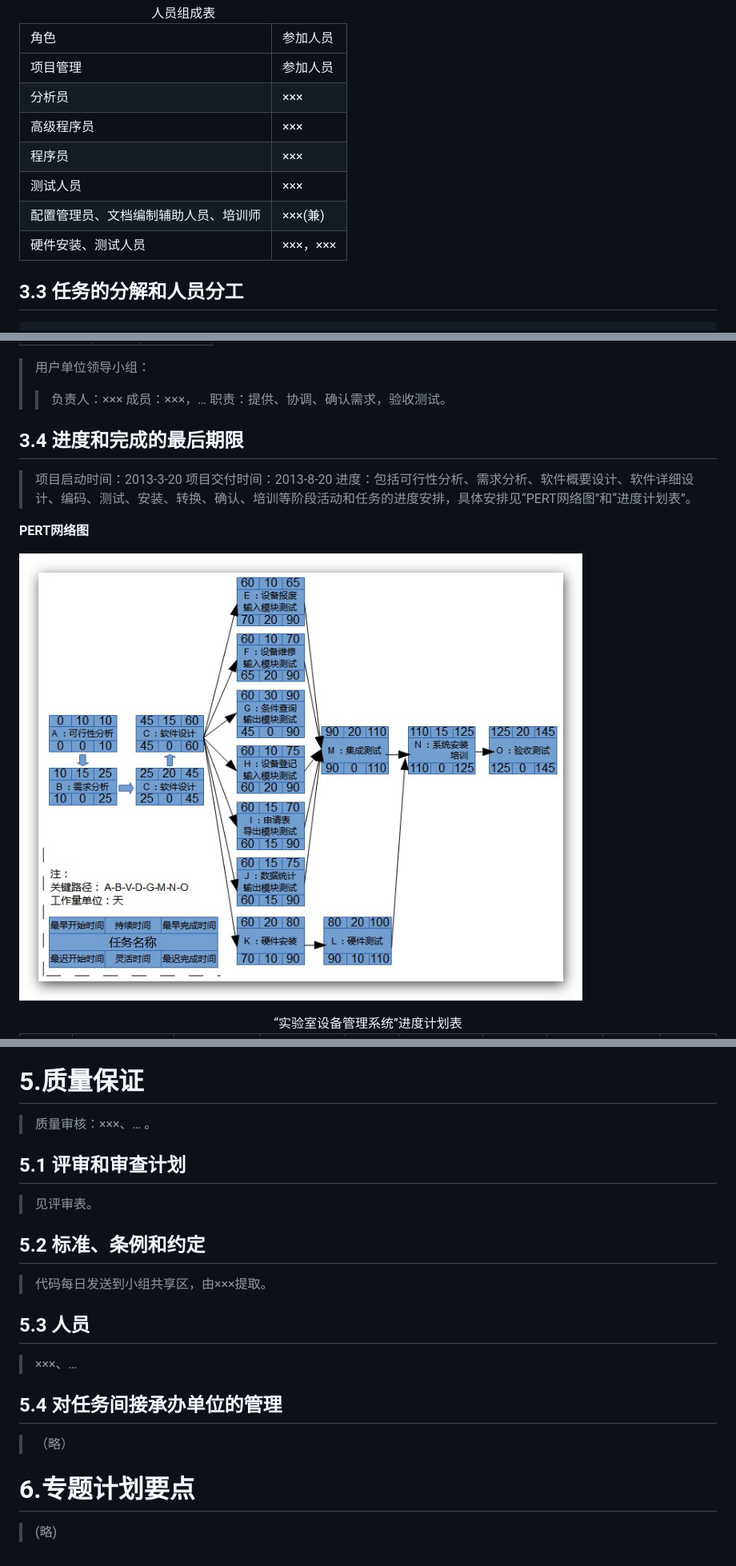
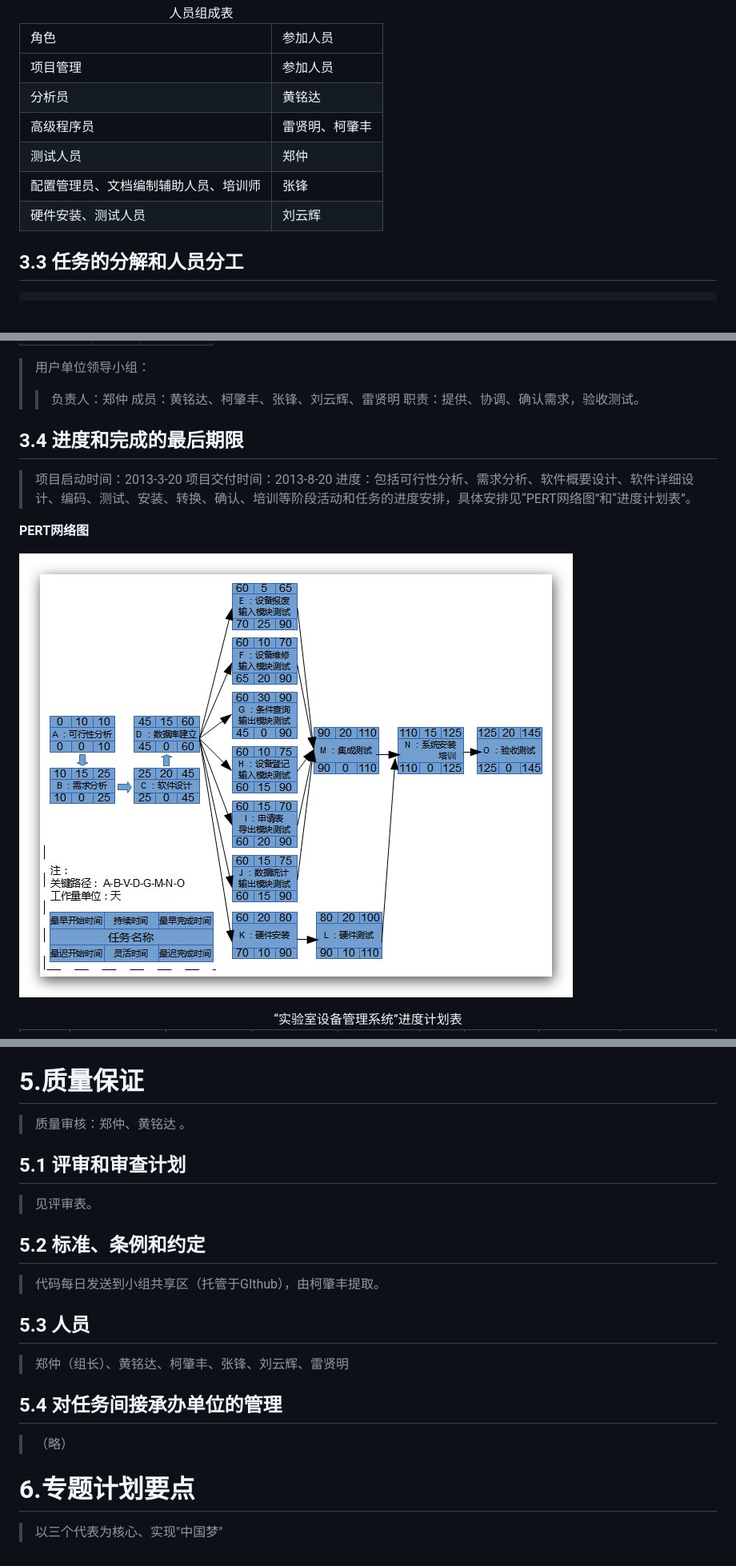
Before and after one commit to Gaubee/LEMS, a Markdown page: 实验室设备管理系统项目开发计划.md, 3 parts joined by grey strips. Shown: that part at 80% size. Rendered like a GitHub page; pictures changed too: img/PERT网络图.jpg; blank space fills up the shorter version.

```diff
--- a/实验室设备管理系统项目开发计划.md
+++ b/实验室设备管理系统项目开发计划.md
@@ -114,27 +114,23 @@
     </tr>
     <tr>
         <td>分析员</td>
-        <td>×××</td>
+        <td>黄铭达</td>
     </tr>
     <tr>
         <td>高级程序员</td>
-        <td>×××</td>
-    </tr>
-    <tr>
-        <td>程序员</td>
-        <td>×××</td>
+        <td>雷贤明、柯肇丰</td>
     </tr>
     <tr>
         <td>测试人员</td>
-        <td>×××</td>
+        <td>郑仲</td>
     </tr>
     <tr>
         <td>配置管理员、文档编制辅助人员、培训师</td>
-        <td>×××(兼)</td>
+        <td>张锋</td>
     </tr>
     <tr>
         <td>硬件安装、测试人员 </td>
-        <td>×××，×××</td>
+        <td>刘云辉</td>
     </tr>
 </table>
 
@@ -255,8 +251,8 @@
 
 
 > 用户单位领导小组：
-> > 负责人：×××
-> > 成员：×××，…
+> > 负责人：郑仲
+> > 成员：黄铭达、柯肇丰、张锋、刘云辉、雷贤明
 > > 职责：提供、协调、确认需求，验收测试。
 
 ## 3.4 进度和完成的最后期限
@@ -526,19 +506,19 @@
 > 测试数据。
 
 # 5.质量保证
-> 质量审核：×××、… 。
+> 质量审核：郑仲、黄铭达 。
 
 ## 5.1 评审和审查计划
 > 见评审表。
 
 ## 5.2 标准、条例和约定
-> 代码每日发送到小组共享区，由×××提取。
+> 代码每日发送到小组共享区（托管于GIthub），由柯肇丰提取。
 
 ## 5.3  人员
-> ×××、…
+> 郑仲（组长）、黄铭达、柯肇丰、张锋、刘云辉、雷贤明
 
 ## 5.4  对任务间接承办单位的管理
 > （略）
 
 # 6.专题计划要点
-> (略)
+> 以三个代表为核心、实现"中国梦"
```
Also changed, not shown: other parts of 实验室设备管理系统项目开发计划.md (+86 -102 lines), 3 other files.
